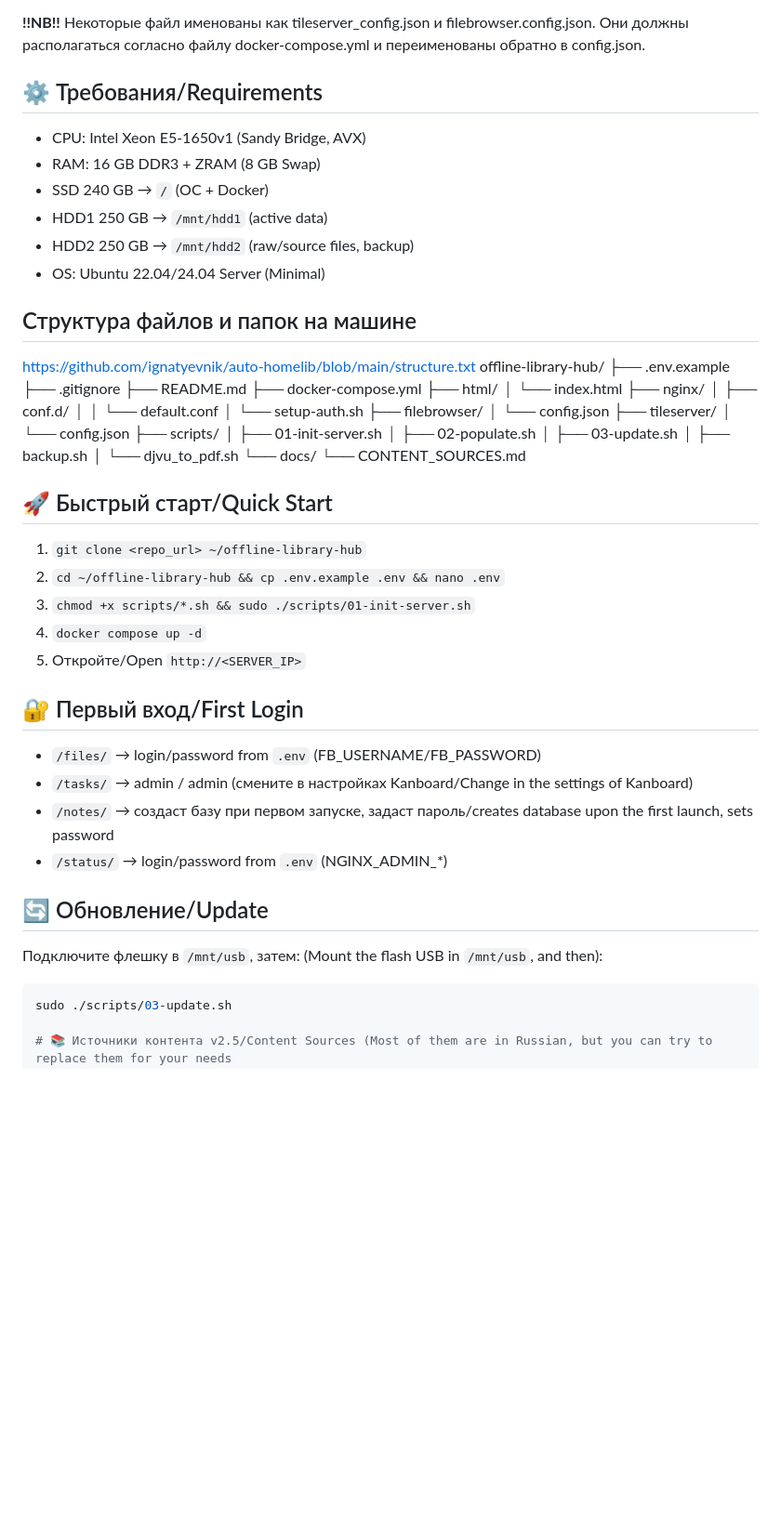
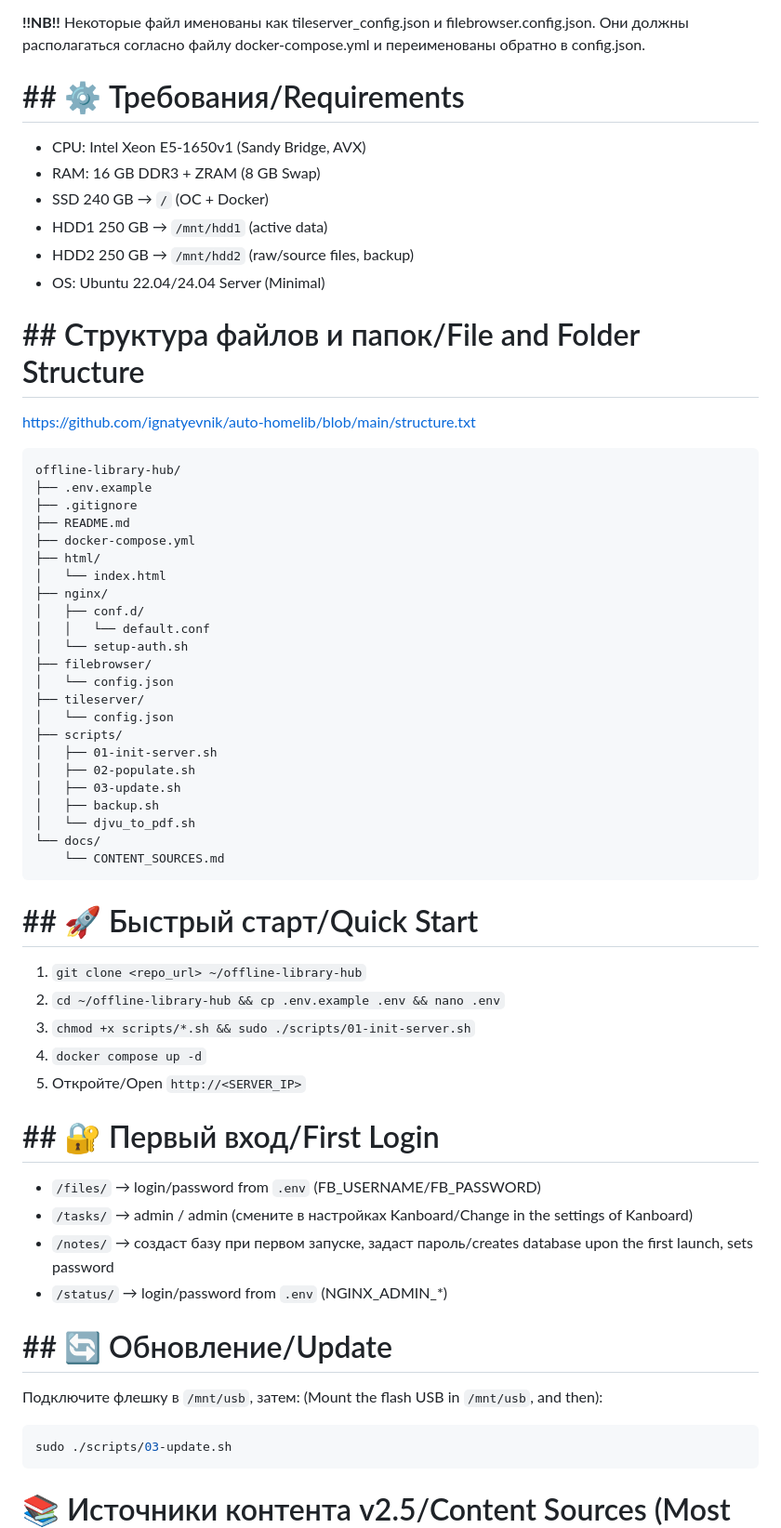
Before and after one commit to ignatyevnik/auto-homelib, a Markdown page: README.md, the part around one of its changes. Shown at 93% size. Rendered like a GitHub page; blank space fills up the shorter version.

`````diff
--- a/README.md
+++ b/README.md
@@ -38,7 +38,7 @@ Some files are named like tileserver_config.json and filebrowser.config.json. Th
 Некоторые файл именованы как tileserver_config.json и filebrowser.config.json. Они должны располагаться согласно файлу docker-compose.yml и переименованы обратно в config.json.
 
 
-## ⚙️ Требования/Requirements
+# ## ⚙️ Требования/Requirements
 - CPU: Intel Xeon E5-1650v1 (Sandy Bridge, AVX)
 - RAM: 16 GB DDR3 + ZRAM (8 GB Swap)
 - SSD 240 GB → `/` (ОС + Docker)
@@ -46,8 +46,9 @@ Some files are named like tileserver_config.json and filebrowser.config.json. Th
 - HDD2 250 GB → `/mnt/hdd2` (raw/source files, backup)
 - OS: Ubuntu 22.04/24.04 Server (Minimal)
 
-## Структура файлов и папок на машине
+# ## Структура файлов и папок/File and Folder Structure
 https://github.com/ignatyevnik/auto-homelib/blob/main/structure.txt
+````
 offline-library-hub/
 ├── .env.example
 ├── .gitignore
@@ -71,24 +72,26 @@ offline-library-hub/
 │   └── djvu_to_pdf.sh
 └── docs/
     └── CONTENT_SOURCES.md
+````
 
-## 🚀 Быстрый старт/Quick Start
+# ## 🚀 Быстрый старт/Quick Start
 1. `git clone <repo_url> ~/offline-library-hub`
 2. `cd ~/offline-library-hub && cp .env.example .env && nano .env`
 3. `chmod +x scripts/*.sh && sudo ./scripts/01-init-server.sh`
 4. `docker compose up -d`
 5. Откройте/Open `http://<SERVER_IP>`
 
-## 🔐 Первый вход/First Login
+# ## 🔐 Первый вход/First Login
 - `/files/` → login/password from `.env` (FB_USERNAME/FB_PASSWORD)
 - `/tasks/` → admin / admin (смените в настройках Kanboard/Change in the settings of Kanboard)
 - `/notes/` → создаст базу при первом запуске, задаст пароль/creates database upon the first launch, sets password
 - `/status/` → login/password from `.env` (NGINX_ADMIN_*)
 
-## 🔄 Обновление/Update
+# ## 🔄 Обновление/Update
 Подключите флешку в `/mnt/usb`, затем: (Mount the flash USB in `/mnt/usb`, and then):
 ```bash
 sudo ./scripts/03-update.sh
+````
 
 # 📚 Источники контента v2.5/Content Sources (Most of them are in Russian, but you can try to replace them for your needs
 
`````
Also changed, not shown: other parts of README.md (+2 -2 lines).
